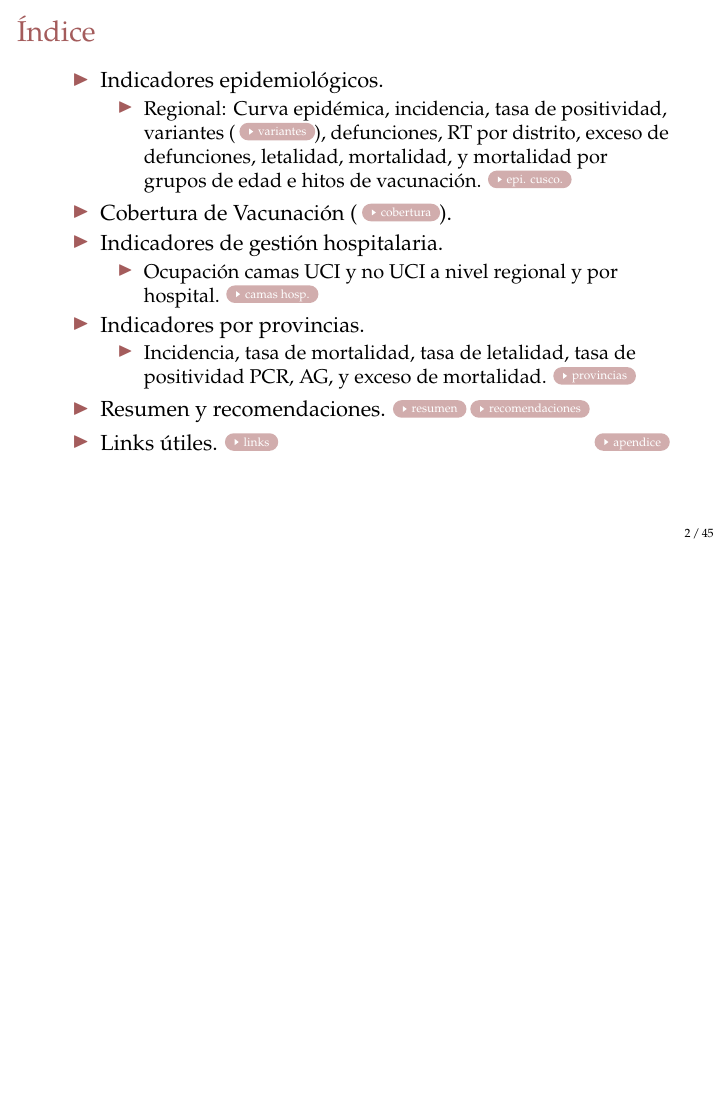
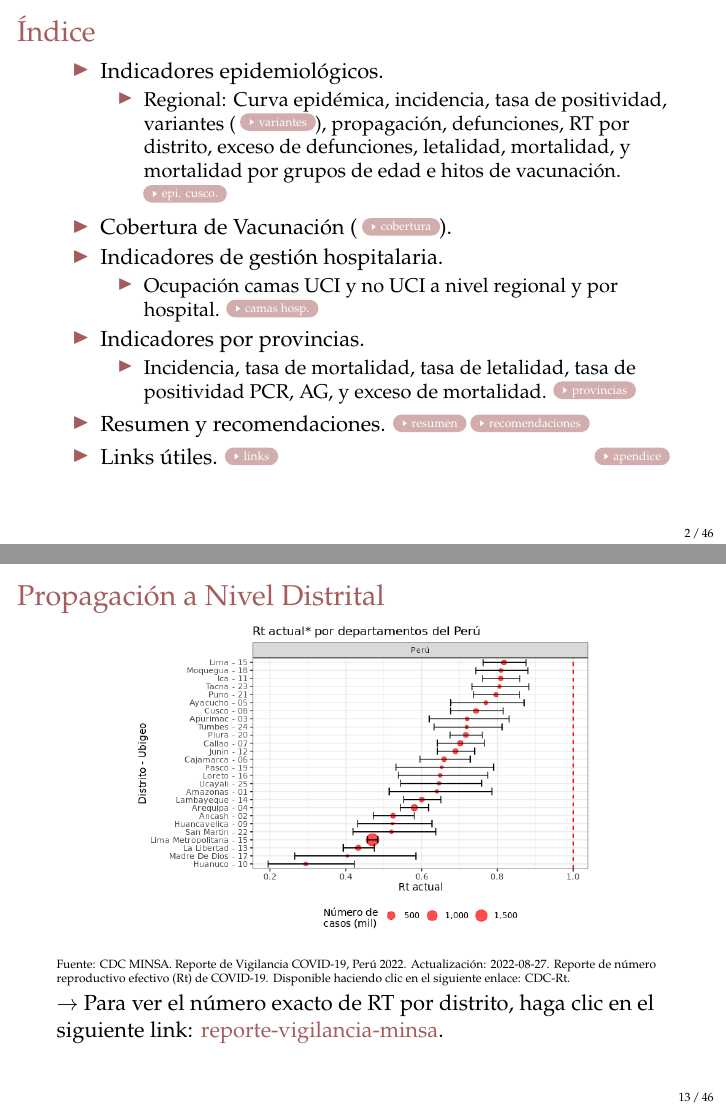
Before and after one commit to Joelo21/DIRESA_covid_cusco, LaTeX slides (sala_covid/sala_covid.tex): page 2 of 113 before the commit and pages 2 and 13 of 114 after it, the two joined at a grey line, the shorter picture padded with empty space. Compiled offline with pdfLaTeX.

Commit message:
UPDATE SEM34

```diff
--- a/sala_covid/sala_covid.tex
+++ b/sala_covid/sala_covid.tex
@@ -173,7 +173,7 @@
 			\item Indicadores epidemiológicos.
 			\begin{itemize}
 %				\item Nacional: Variantes, cobertura vacuna, mortalidad, RT, ocupación de camas UCI y no UCI a nivel regional. \hyperlink{epi_nacional}{\beamergotobutton{epi. nacional.}}
-				\item Regional: Curva epidémica, incidencia, tasa de positividad, variantes ( \hyperlink{variantes}{\beamergotobutton{variantes}}), defunciones, RT por distrito, exceso de defunciones, letalidad, mortalidad, y mortalidad por grupos de edad e hitos de vacunación.  \hyperlink{epi_cusco}{\beamergotobutton{epi. cusco.}}
+				\item Regional: Curva epidémica, incidencia, tasa de positividad, variantes ( \hyperlink{variantes}{\beamergotobutton{variantes}}), propagación, defunciones, RT por distrito, exceso de defunciones, letalidad, mortalidad, y mortalidad por grupos de edad e hitos de vacunación.  \hyperlink{epi_cusco}{\beamergotobutton{epi. cusco.}}
 			\end{itemize}
 			\item Cobertura de Vacunación ( \hyperlink{cobertura_vacuna}{\beamergotobutton{cobertura}}).
 			\item Indicadores de gestión hospitalaria.
@@ -184,8 +184,8 @@
 			\begin{itemize}
 				\item Incidencia, tasa de mortalidad, tasa de letalidad, tasa de positividad PCR, AG, y exceso de mortalidad. \hyperlink{provincias}{\beamergotobutton{provincias}}
 			\end{itemize}
-			\item Resumen y recomendaciones. \hyperlink{resumen}{\beamergotobutton{resumen}} \hyperlink{recomendaciones}{\beamergotobutton{recomendaciones}}
-			\item Links útiles. \hyperlink{links}{\beamergotobutton{links}} \hfill \hyperlink{vacunas_60}{\beamergotobutton{apendice}}
+			\item Resumen y recomendaciones. \hyperlink{Resumen}{\beamergotobutton{resumen}} \hyperlink{recomendaciones}{\beamergotobutton{recomendaciones}}
+			\item Links útiles. \hyperlink{links}{\beamergotobutton{links}} \hfill \hyperlink{vacunas_90}{\beamergotobutton{apendice}}
 		\end{itemize}
 	\end{frame}
 
@@ -507,16 +507,16 @@
 		\hyperlink{mapa_delta}{\beamergotobutton{Omicron}}
 	\end{frame}
 
-%\begin{frame}
-%	\frametitle{Propagación a Nivel Distrital}
-%	\vspace{-.5cm}
-%	\begin{center}
-%		\includegraphics[width=0.75\linewidth, trim={0cm .5cm 0cm 0.2cm},clip]{../sala_nacional/rt_cusco.png}
-%	\end{center}
-%	{\tiny Fuente: CDC MINSA. Reporte de Vigilancia COVID-19, Perú 2022. Actualización: 2022-03-05. Reporte de número reproductivo efectivo (Rt) de COVID-19. Disponible haciendo clic en el siguiente enlace: \href{https://www.dge.gob.pe/portalnuevo/informacion-publica/reporte-de-numero-reproductivo-efectivo-rt/}{CDC-Rt}. \\}
-%	\vspace{0.01cm}
-%	$\rightarrow$ Para ver el número exacto de RT por distrito, haga clic en el siguiente link: \href{https://www.dge.gob.pe/portalnuevo/informacion-publica/reporte-de-numero-reproductivo-efectivo-rt/}{\color{mycolor3}reporte-vigilancia-minsa}. \\
-%\end{frame}
+\begin{frame}
+	\frametitle{Propagación a Nivel Distrital}
+	\vspace{-.5cm}
+	\begin{center}
+		\includegraphics[width=0.75\linewidth, trim={0cm .5cm 0cm 0.2cm},clip]{../sala_nacional/rt_cusco.png}
+	\end{center}
+	{\tiny Fuente: CDC MINSA. Reporte de Vigilancia COVID-19, Perú 2022. Actualización: 2022-08-27. Reporte de número reproductivo efectivo (Rt) de COVID-19. Disponible haciendo clic en el siguiente enlace: \href{https://www.dge.gob.pe/portalnuevo/informacion-publica/reporte-de-numero-reproductivo-efectivo-rt/}{CDC-Rt}. \\}
+	\vspace{0.01cm}
+	$\rightarrow$ Para ver el número exacto de RT por distrito, haga clic en el siguiente link: \href{https://www.dge.gob.pe/portalnuevo/informacion-publica/reporte-de-numero-reproductivo-efectivo-rt/}{\color{mycolor3}reporte-vigilancia-minsa}. \\
+\end{frame}
 
 \begin{frame}
 	\frametitle{Defunciones Semanales por COVID-19}
```
Also changed, not shown: figuras/variantes.pdf, figuras/variantes.png, sala_nacional/rt_cusco.png, sala_covid/sala_covid.tex (2 more changed lines), 9 other files.
